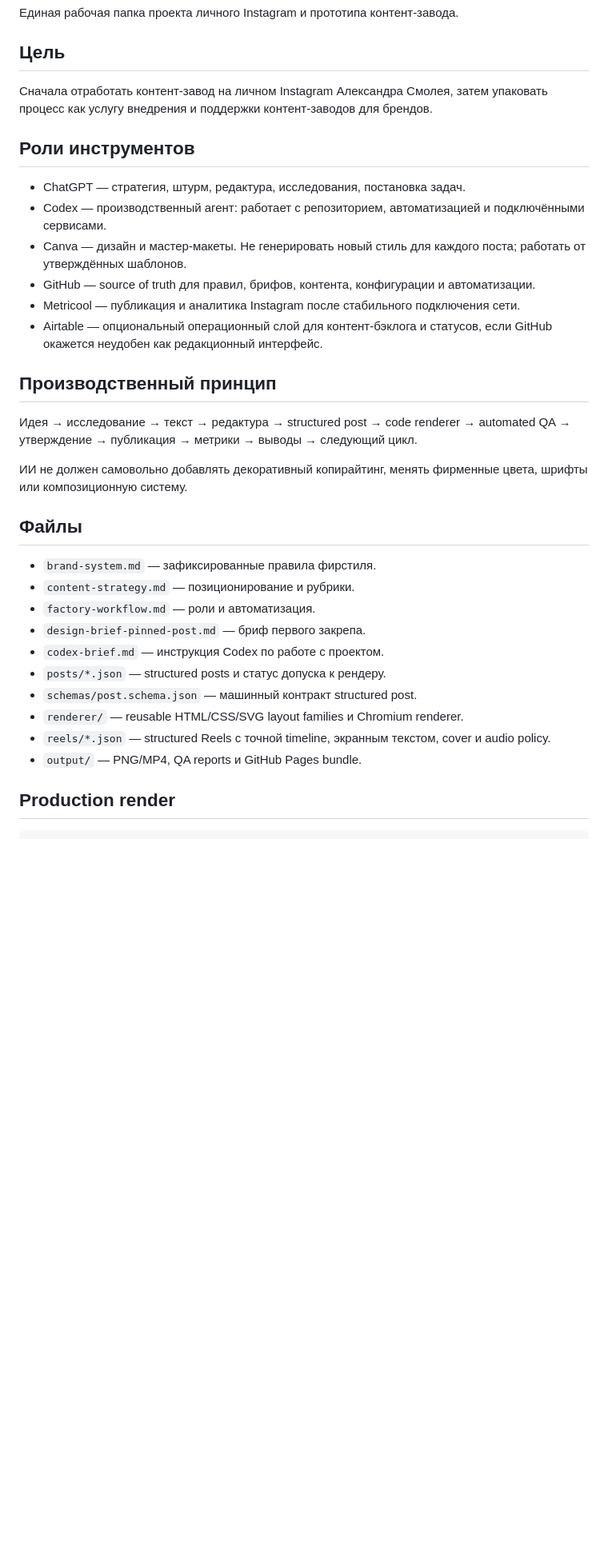
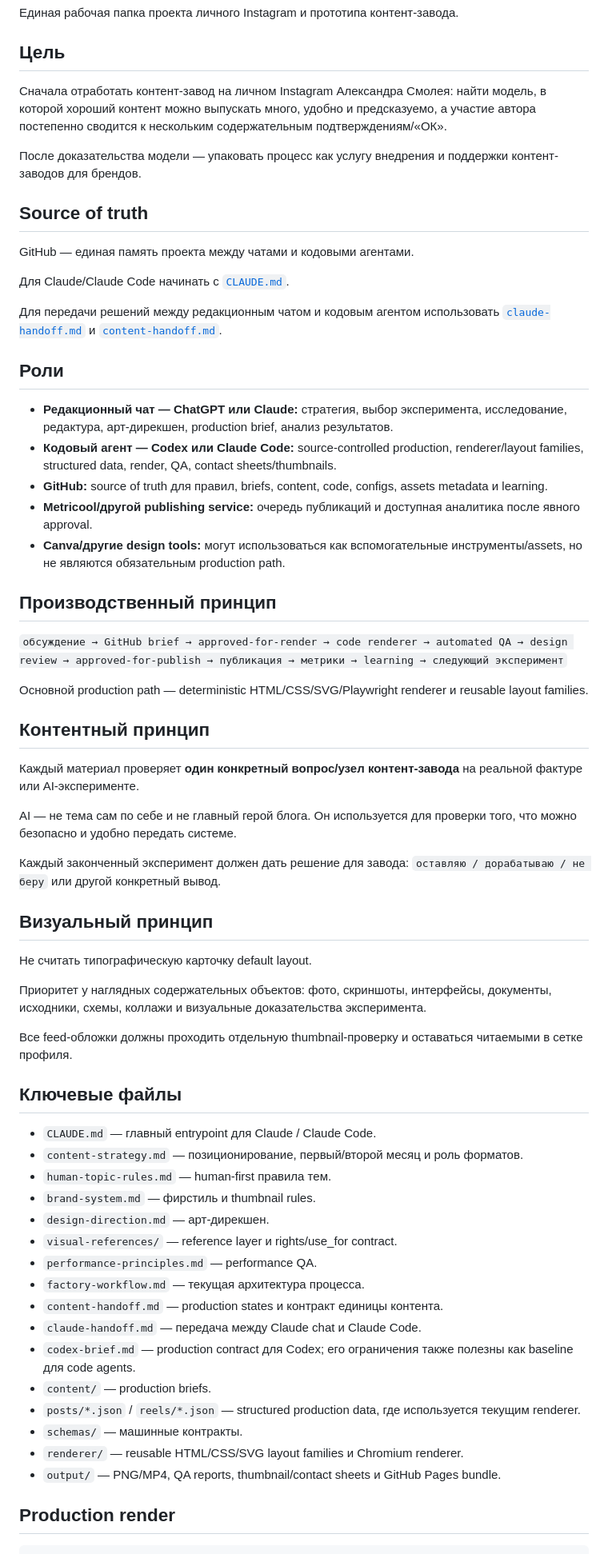
Before and after one commit to alexandersmoley/-, a Markdown page: instagram-factory/README.md, the part around one of its changes. Shown at 80% size. GitHub-like rendering; blank space fills up the shorter version.

Commit message:
Update README for Claude-compatible content factory

```diff
--- a/instagram-factory/README.md
+++ b/instagram-factory/README.md
@@ -4,35 +4,66 @@
 
 ## Цель
 
-Сначала отработать контент-завод на личном Instagram Александра Смолея, затем упаковать процесс как услугу внедрения и поддержки контент-заводов для брендов.
+Сначала отработать контент-завод на личном Instagram Александра Смолея: найти модель, в которой хороший контент можно выпускать много, удобно и предсказуемо, а участие автора постепенно сводится к нескольким содержательным подтверждениям/«ОК».
 
-## Роли инструментов
+После доказательства модели — упаковать процесс как услугу внедрения и поддержки контент-заводов для брендов.
 
-- ChatGPT — стратегия, штурм, редактура, исследования, постановка задач.
-- Codex — производственный агент: работает с репозиторием, автоматизацией и подключёнными сервисами.
-- Canva — дизайн и мастер-макеты. Не генерировать новый стиль для каждого поста; работать от утверждённых шаблонов.
-- GitHub — source of truth для правил, брифов, контента, конфигурации и автоматизации.
-- Metricool — публикация и аналитика Instagram после стабильного подключения сети.
-- Airtable — опциональный операционный слой для контент-бэклога и статусов, если GitHub окажется неудобен как редакционный интерфейс.
+## Source of truth
+
+GitHub — единая память проекта между чатами и кодовыми агентами.
+
+Для Claude/Claude Code начинать с [`CLAUDE.md`](CLAUDE.md).
+
+Для передачи решений между редакционным чатом и кодовым агентом использовать [`claude-handoff.md`](claude-handoff.md) и [`content-handoff.md`](content-handoff.md).
+
+## Роли
+
+- **Редакционный чат — ChatGPT или Claude:** стратегия, выбор эксперимента, исследование, редактура, арт-дирекшен, production brief, анализ результатов.
+- **Кодовый агент — Codex или Claude Code:** source-controlled production, renderer/layout families, structured data, render, QA, contact sheets/thumbnails.
+- **GitHub:** source of truth для правил, briefs, content, code, configs, assets metadata и learning.
+- **Metricool/другой publishing service:** очередь публикаций и доступная аналитика после явного approval.
+- **Canva/другие design tools:** могут использоваться как вспомогательные инструменты/assets, но не являются обязательным production path.
 
 ## Производственный принцип
 
-Идея → исследование → текст → редактура → structured post → code renderer → automated QA → утверждение → публикация → метрики → выводы → следующий цикл.
+`обсуждение → GitHub brief → approved-for-render → code renderer → automated QA → design review → approved-for-publish → публикация → метрики → learning → следующий эксперимент`
 
-ИИ не должен самовольно добавлять декоративный копирайтинг, менять фирменные цвета, шрифты или композиционную систему.
+Основной production path — deterministic HTML/CSS/SVG/Playwright renderer и reusable layout families.
 
-## Файлы
+## Контентный принцип
 
-- `brand-system.md` — зафиксированные правила фирстиля.
-- `content-strategy.md` — позиционирование и рубрики.
-- `factory-workflow.md` — роли и автоматизация.
-- `design-brief-pinned-post.md` — бриф первого закрепа.
-- `codex-brief.md` — инструкция Codex по работе с проектом.
-- `posts/*.json` — structured posts и статус допуска к рендеру.
-- `schemas/post.schema.json` — машинный контракт structured post.
+Каждый материал проверяет **один конкретный вопрос/узел контент-завода** на реальной фактуре или AI-эксперименте.
+
+AI — не тема сам по себе и не главный герой блога. Он используется для проверки того, что можно безопасно и удобно передать системе.
+
+Каждый законченный эксперимент должен дать решение для завода: `оставляю / дорабатываю / не беру` или другой конкретный вывод.
+
+## Визуальный принцип
+
+Не считать типографическую карточку default layout.
+
+Приоритет у наглядных содержательных объектов: фото, скриншоты, интерфейсы, документы, исходники, схемы, коллажи и визуальные доказательства эксперимента.
+
+Все feed-обложки должны проходить отдельную thumbnail-проверку и оставаться читаемыми в сетке профиля.
+
+## Ключевые файлы
+
+- `CLAUDE.md` — главный entrypoint для Claude / Claude Code.
+- `content-strategy.md` — позиционирование, первый/второй месяц и роль форматов.
+- `human-topic-rules.md` — human-first правила тем.
+- `brand-system.md` — фирстиль и thumbnail rules.
+- `design-direction.md` — арт-дирекшен.
+- `visual-references/` — reference layer и rights/use_for contract.
+- `performance-principles.md` — performance QA.
+- `factory-workflow.md` — текущая архитектура процесса.
+- `content-handoff.md` — production states и контракт единицы контента.
+- `claude-handoff.md` — передача между Claude chat и Claude Code.
+- `codex-brief.md` — production contract для Codex; его ограничения также полезны как baseline для code agents.
+- `content/` — production briefs.
+- `posts/*.json` / `reels/*.json` — structured production data, где используется текущим renderer.
+- `schemas/` — машинные контракты.
 - `renderer/` — reusable HTML/CSS/SVG layout families и Chromium renderer.
-- `reels/*.json` — structured Reels с точной timeline, экранным текстом, cover и audio policy.
-- `output/` — PNG/MP4, QA reports и GitHub Pages bundle.
+- `output/` — PNG/MP4, QA reports, thumbnail/contact sheets и GitHub Pages bundle.
 
 ## Production render
 
```
Also changed, not shown: other parts of instagram-factory/README.md (+6 -0 lines).
